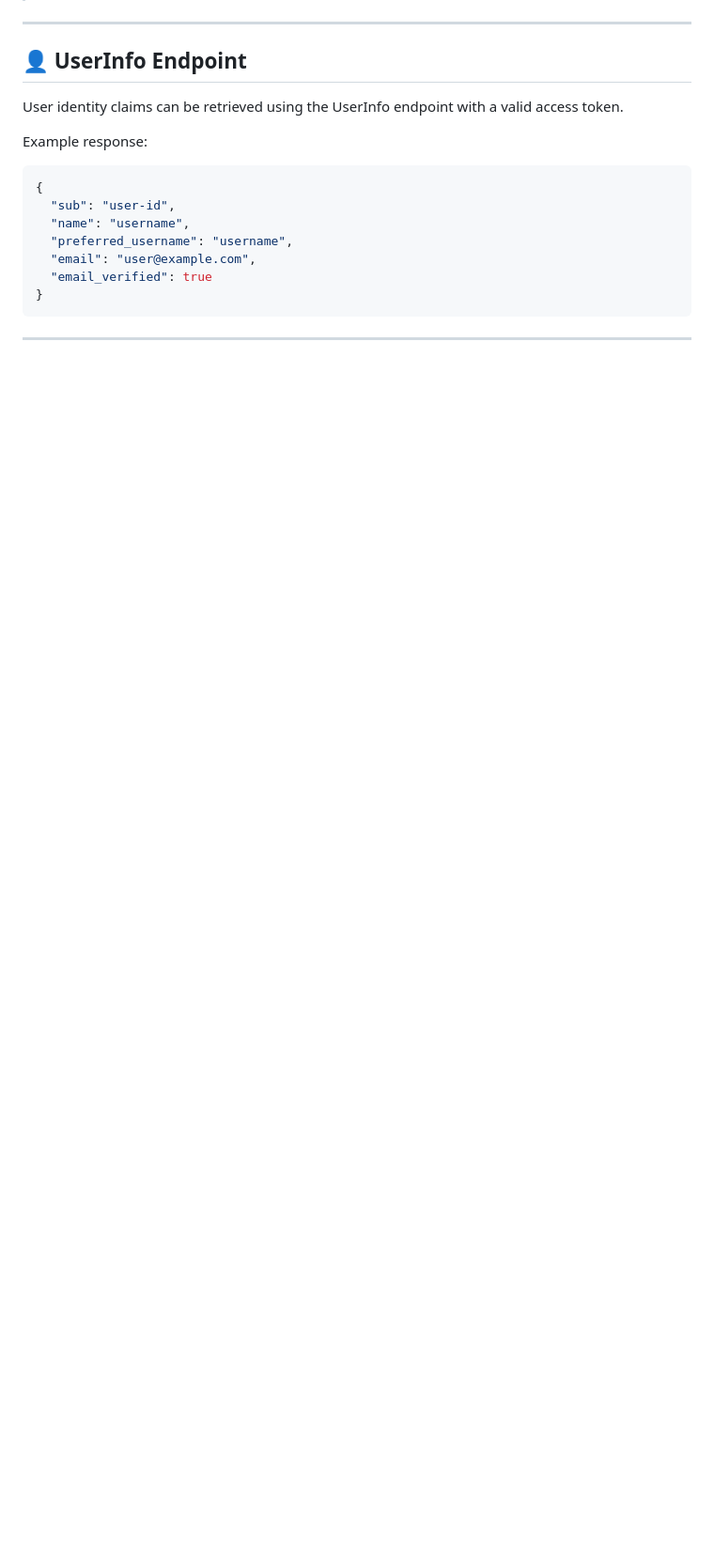
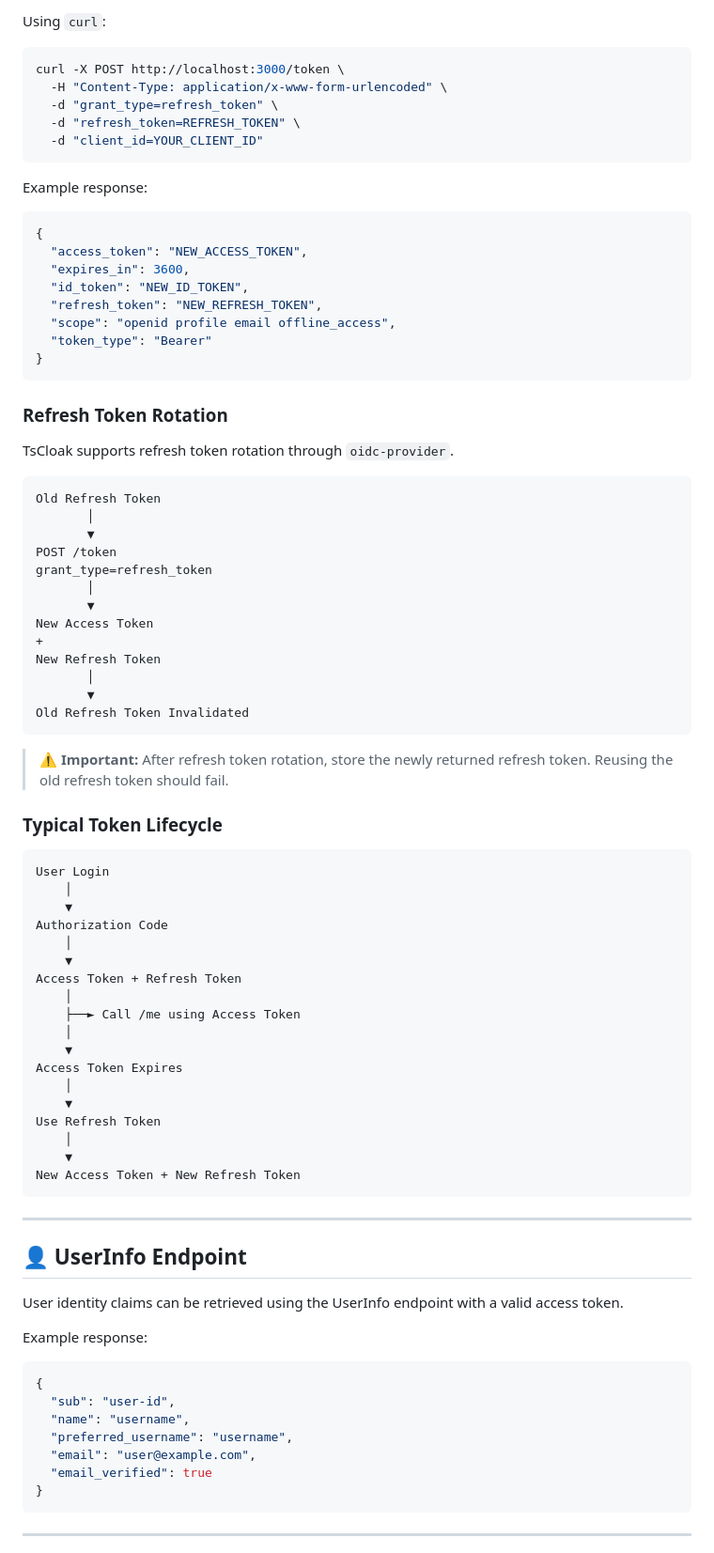
Before and after one commit to TechSivaram/tscloak, a Markdown page: README.md, the part around one of its changes. Shown at 94% size. Rendered like a GitHub page; blank space fills up the shorter version.

````diff
--- a/README.md
+++ b/README.md
@@ -245,3 +322,70 @@ TsCloak supports refresh token rotation through the underlying OIDC provider.
+Using `curl`:
+
+```bash
+curl -X POST http://localhost:3000/token \
+  -H "Content-Type: application/x-www-form-urlencoded" \
+  -d "grant_type=refresh_token" \
+  -d "refresh_token=REFRESH_TOKEN" \
+  -d "client_id=YOUR_CLIENT_ID"
+```
+
+Example response:
+
+```json
+{
+  "access_token": "NEW_ACCESS_TOKEN",
+  "expires_in": 3600,
+  "id_token": "NEW_ID_TOKEN",
+  "refresh_token": "NEW_REFRESH_TOKEN",
+  "scope": "openid profile email offline_access",
+  "token_type": "Bearer"
+}
+```
+
+### Refresh Token Rotation
+
+TsCloak supports refresh token rotation through `oidc-provider`.
+
+```text
+Old Refresh Token
+       │
+       ▼
+POST /token
+grant_type=refresh_token
+       │
+       ▼
+New Access Token
++
+New Refresh Token
+       │
+       ▼
+Old Refresh Token Invalidated
+```
+
+> ⚠️ **Important:** After refresh token rotation, store the newly returned refresh token. Reusing the old refresh token should fail.
+
+### Typical Token Lifecycle
+
+```text
+User Login
+    │
+    ▼
+Authorization Code
+    │
+    ▼
+Access Token + Refresh Token
+    │
+    ├──► Call /me using Access Token
+    │
+    ▼
+Access Token Expires
+    │
+    ▼
+Use Refresh Token
+    │
+    ▼
+New Access Token + New Refresh Token
+```
 
 ---
 
````
Also changed, not shown: other parts of README.md (+79 -2 lines).
